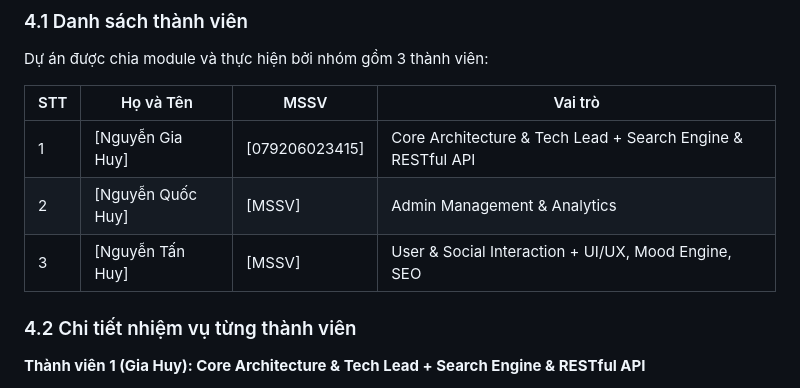
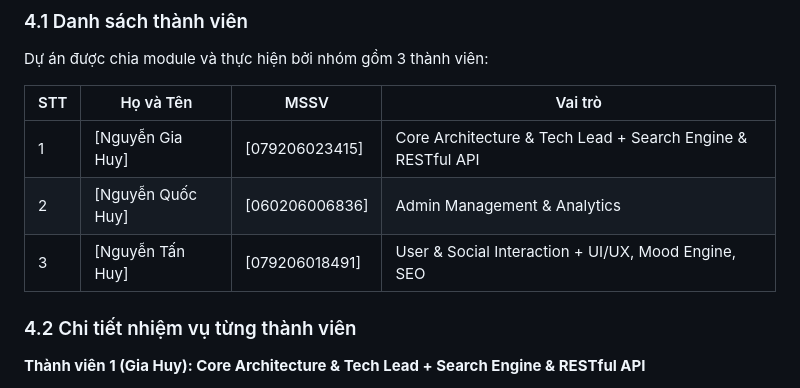
Before and after one commit to eeeza1b/WEB_PHIM, a Markdown page: README.md, the part around the change. GitHub-like rendering.

Commit message:
Update Id for team members
Updated student IDs for team members in the README.

```diff
--- a/README.md
+++ b/README.md
@@ -92,8 +92,8 @@ Dự án được chia module và thực hiện bởi nhóm gồm 3 thành viên
 | STT | Họ và Tên | MSSV | Vai trò |
 |---|---|---|---|
 | 1 | [Nguyễn Gia Huy] | [079206023415] | Core Architecture & Tech Lead + Search Engine & RESTful API |
-| 2 | [Nguyễn Quốc Huy] | [MSSV] | Admin Management & Analytics |
-| 3 | [Nguyễn Tấn Huy] | [MSSV] | User & Social Interaction + UI/UX, Mood Engine, SEO |
+| 2 | [Nguyễn Quốc Huy] | [060206006836] | Admin Management & Analytics |
+| 3 | [Nguyễn Tấn Huy] | [079206018491] | User & Social Interaction + UI/UX, Mood Engine, SEO |
 
 ### 4.2 Chi tiết nhiệm vụ từng thành viên
 
```
